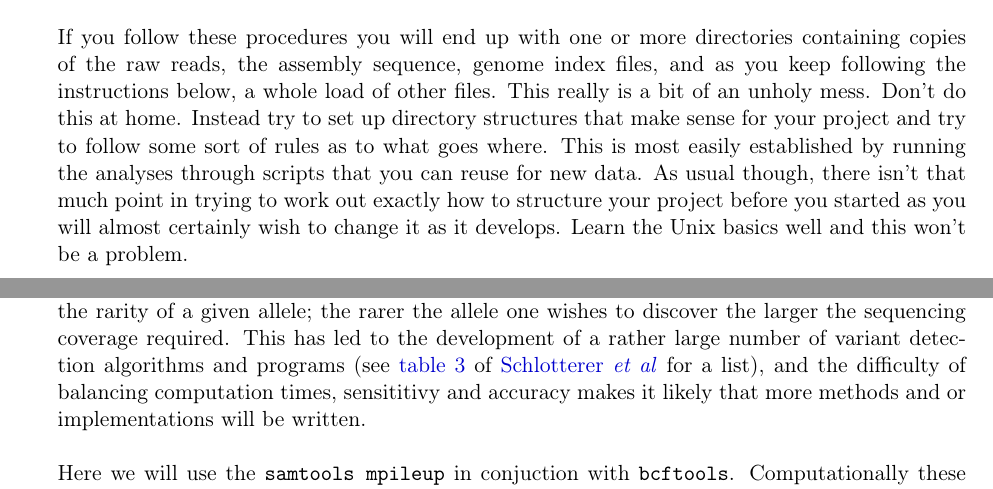
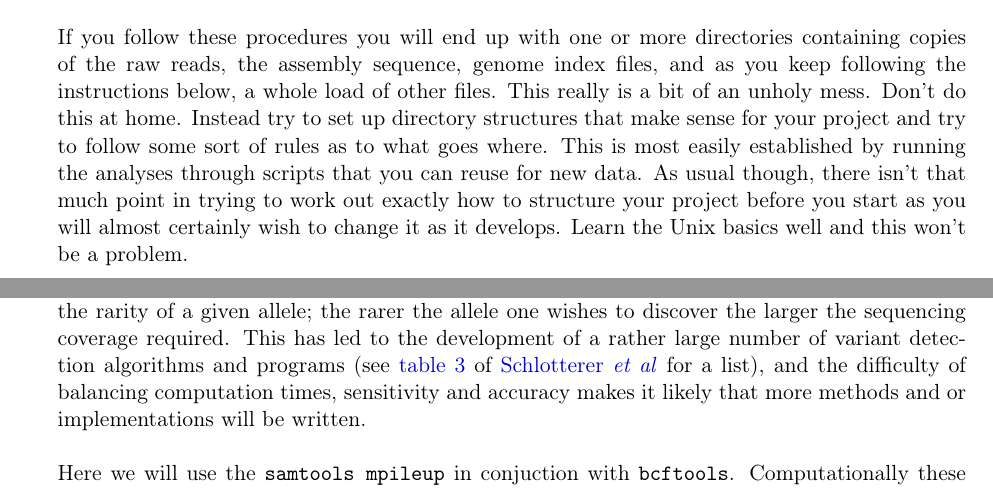
Before and after one commit to alj1983/HTS2017, a LaTeX document (MappingVariantCalling/20150604MappingVariantCalling.tex): two parts of pages 6 and 11 of 13, joined at a grey line, cut so that both start at the same text. Compiled offline with pdfLaTeX.

Commit message:
Release candidate 2 for Mapping and variant calling.
Very small changes.

```diff
--- a/MappingVariantCalling/20150604MappingVariantCalling.tex
+++ b/MappingVariantCalling/20150604MappingVariantCalling.tex
@@ -376,7 +375,7 @@ mess. Don't do this at home. Instead try to set up directory structures that
 make sense for your project and try to follow some sort of rules as to what
 goes where. This is most easily established by running the analyses through scripts
 that you can reuse for new data. As usual though, there isn't that much point
-in trying to work out exactly how to structure your project before you started
+in trying to work out exactly how to structure your project before you start
 as you will almost certainly wish to change it as it develops. Learn the
 Unix basics well and this won't be a problem.
 
@@ -582,7 +581,7 @@ required. This has led to the
 development of a rather large number of variant detection algorithms and
 programs (see
 \href{http://www.nature.com/nrg/journal/v15/n11/fig_tab/nrg3803_T3.html}{table 3} of \href{http://www.nature.com/nrg/journal/v15/n11/full/nrg3803.html}{Schlotterer \emph{et al}} for a list), and the difficulty of balancing
-computation times, sensititivy and accuracy makes it likely that more methods
+computation times, sensitivity and accuracy makes it likely that more methods
 and or implementations will be written.
 
 Here we will use the \texttt{samtools mpileup} in conjuction with
```
Also changed, not shown: MappingVariantCalling/20150604MappingVariantCalling.pdf, MappingVariantCalling/20150604MappingVariantCalling.tex (10 more changed lines), 2 other files.
